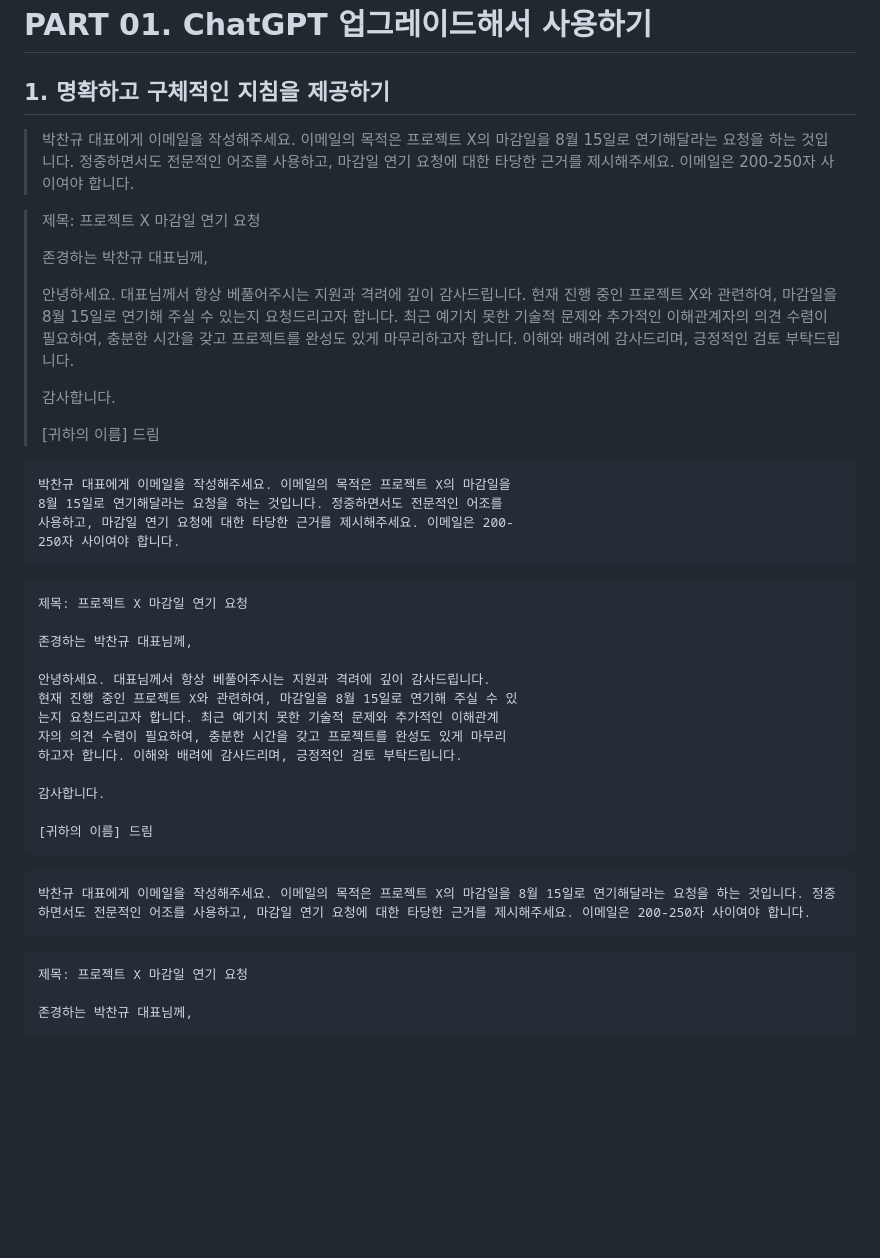
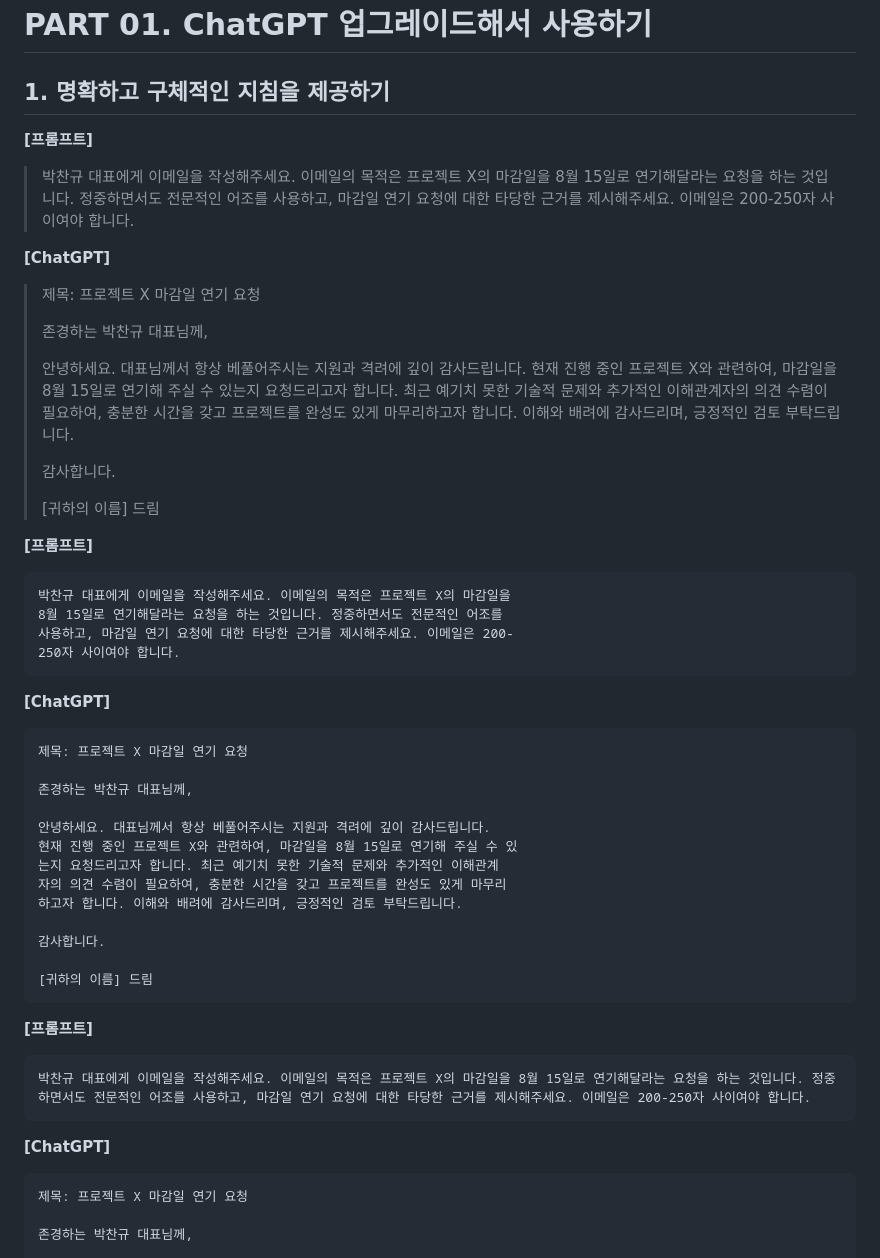
Before and after one commit to wikibook/genai-rev, a Markdown page: prompt/part02/p14.md, the part around the change. Drawn GitHub-style; blank space fills up the shorter version.

````diff
--- a/prompt/part02/p14.md
+++ b/prompt/part02/p14.md
@@ -4,9 +4,10 @@
 
 ## 1. 명확하고 구체적인 지침을 제공하기
 
+**[프롬프트]**
 > 박찬규 대표에게 이메일을 작성해주세요. 이메일의 목적은 프로젝트 X의 마감일을 8월 15일로 연기해달라는 요청을 하는 것입니다. 정중하면서도 전문적인 어조를 사용하고, 마감일 연기 요청에 대한 타당한 근거를 제시해주세요. 이메일은 200-250자 사이여야 합니다.
 
-
+**[ChatGPT]**
 > 제목: 프로젝트 X 마감일 연기 요청
 >
 > 존경하는 박찬규 대표님께,
@@ -18,6 +19,7 @@
 >[귀하의 이름] 드림
 
 
+**[프롬프트]**
 ```
 박찬규 대표에게 이메일을 작성해주세요. 이메일의 목적은 프로젝트 X의 마감일을
 8월 15일로 연기해달라는 요청을 하는 것입니다. 정중하면서도 전문적인 어조를
@@ -25,6 +27,7 @@
 250자 사이여야 합니다.
 ```
 
+**[ChatGPT]**
 ```
 제목: 프로젝트 X 마감일 연기 요청
 
@@ -42,10 +45,12 @@
 ```
 
 
+**[프롬프트]**
 ```
 박찬규 대표에게 이메일을 작성해주세요. 이메일의 목적은 프로젝트 X의 마감일을 8월 15일로 연기해달라는 요청을 하는 것입니다. 정중하면서도 전문적인 어조를 사용하고, 마감일 연기 요청에 대한 타당한 근거를 제시해주세요. 이메일은 200-250자 사이여야 합니다.
 ```
 
+**[ChatGPT]**
 ```
 제목: 프로젝트 X 마감일 연기 요청
 
````
